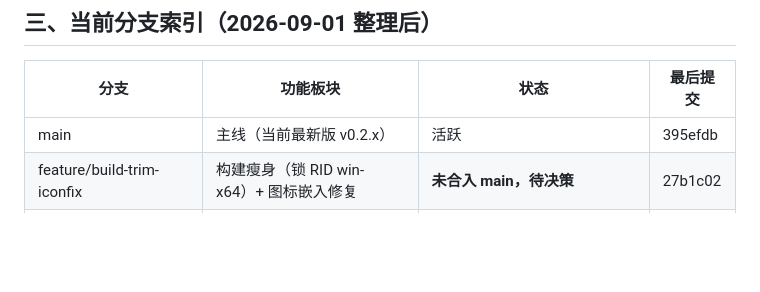
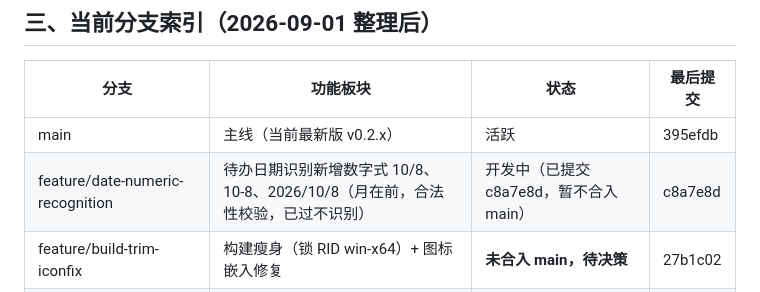
Before and after one commit to pengjie1115/FocusCapture, a Markdown page: BRANCHES.md, the part around the change. Rendered like a GitHub page; blank space fills up the shorter version.

Commit message:
docs(branches): 登记 feature/date-numeric-recognition（开发中，暂不合入）

```diff
--- a/BRANCHES.md
+++ b/BRANCHES.md
@@ -34,6 +34,7 @@
 | 分支 | 功能板块 | 状态 | 最后提交 |
 |------|---------|------|---------|
 | main | 主线（当前最新版 v0.2.x） | 活跃 | 395efdb |
+| feature/date-numeric-recognition | 待办日期识别新增数字式 10/8、10-8、2026/10/8（月在前，合法性校验，已过不识别） | 开发中（已提交 c8a7e8d，暂不合入 main） | c8a7e8d |
 | feature/build-trim-iconfix | 构建瘦身（锁 RID win-x64）+ 图标嵌入修复 | **未合入 main，待决策** | 27b1c02 |
 | feature/annotation-quote | 批注功能（选中文字一键批注） | 永久搁置（2026-08 拍板），3 个独有提交未合入 | f33d0d0 |
 
```
